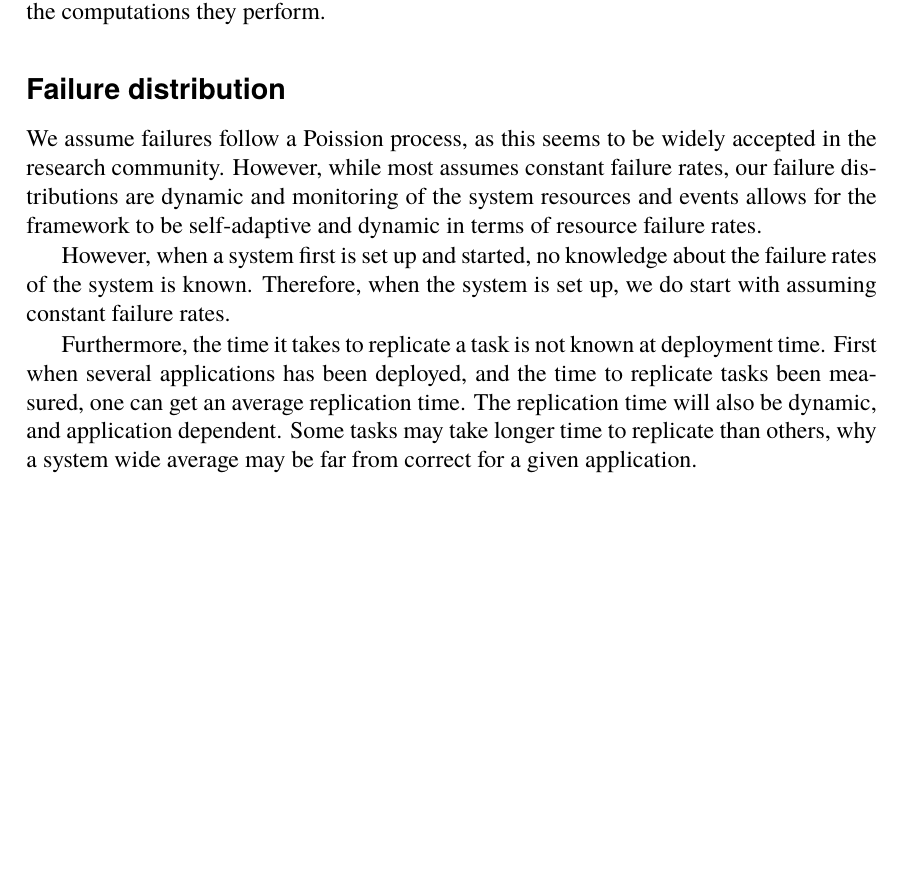
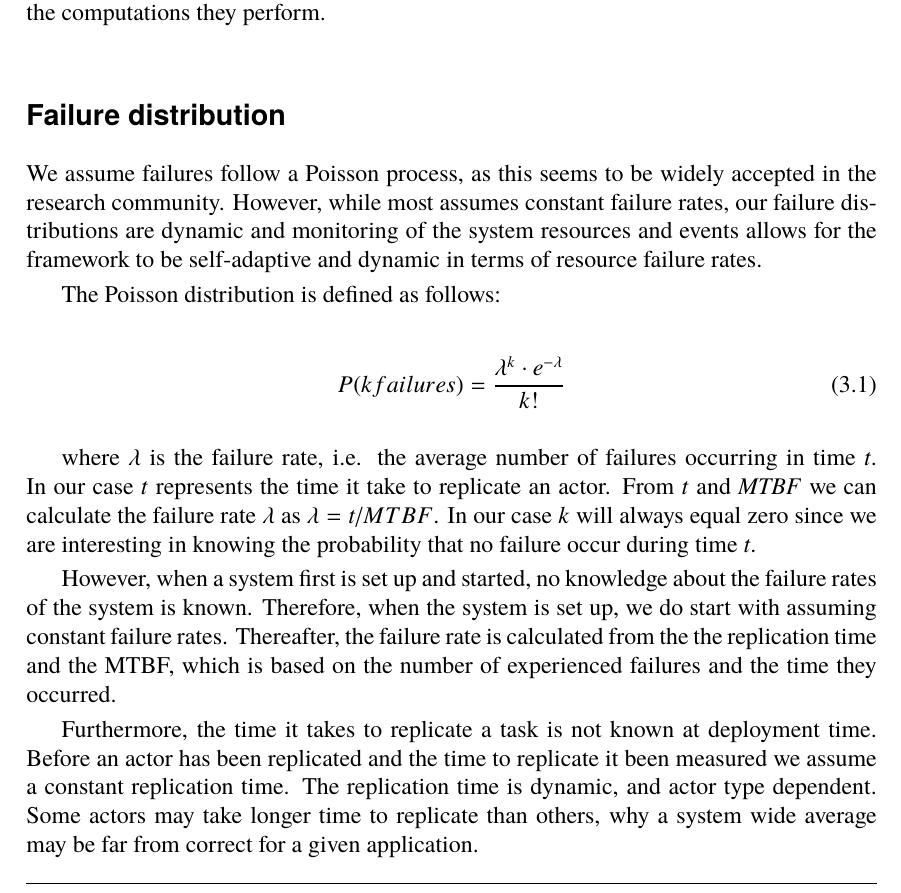
Before and after one commit to PStahl/master_thesis, a LaTeX thesis (report.tex): part of page 25 of 43, cut so that both start at the same text, the shorter picture padded with empty space. Compiled offline with pdfLaTeX.

Commit message:
Added to failure distribution

```diff
--- a/report.tex
+++ b/report.tex
@@ -526,14 +526,20 @@ Like \cite{selfAdaptRel}, we assume failures depends on the nodes, not the jobs
 
 \subsubsection{Failure distribution}
 %TODO do we want to assume Poisson process with constant failure rates? Maybe we should start with this and then later on use a more sophisticated model which for example takes the time a day into acocunt...
-We assume failures follow a Poission process, as this seems to be widely accepted in the research community. However, while most assumes constant failure rates, our failure distributions are dynamic and monitoring of the system resources and events allows for the framework to be self-adaptive and dynamic in terms of resource failure rates.
+We assume failures follow a Poisson process, as this seems to be widely accepted in the research community. However, while most assumes constant failure rates, our failure distributions are dynamic and monitoring of the system resources and events allows for the framework to be self-adaptive and dynamic in terms of resource failure rates.
 
-%constant failure rate Poisson = Homogeneous Poisson process
-%Non-Homogeneous Poisson - variable failure rate [System Reliability Concepts - Springer] <- Bok
+The Poisson distribution is defined as follows:
+
+\begin{equation} \label{eq:Poisson}
+P(k failures) = \dfrac{\lambda^k \cdot e^{-\lambda}}{k!}
+\end{equation}
+
+where $\lambda$ is the failure rate, i.e. the average number of failures occurring in time \emph{t}. In our case \emph{t} represents the time it take to replicate an actor. From \emph{t} and \emph{MTBF} we can calculate the failure rate $\lambda$ as $\lambda = t/MTBF$. In our case \emph{k} will always equal zero since we are interesting in knowing the probability that no failure occur during time \emph{t}.
 
 However, when a system first is set up and started, no knowledge about the failure rates of the system is known. Therefore, when the system is set up, we do start with assuming constant failure rates.
+Thereafter, the failure rate is calculated from the the replication time and the MTBF, which is based on the number of experienced failures and the time they occurred.
 
-Furthermore, the time it takes to replicate a task is not known at deployment time. First when several applications has been deployed, and the time to replicate tasks been measured, one can get an average replication time. The replication time will also be dynamic, and application dependent. Some tasks may take longer time to replicate than others, why a system wide average may be far from correct for a given application.
+Furthermore, the time it takes to replicate a task is not known at deployment time. Before an actor has been replicated and the time to replicate it been measured we assume a constant replication time. The replication time is dynamic, and actor type dependent. Some actors may take longer time to replicate than others, why a system wide average may be far from correct for a given application.
 
 \subsection{Reliability model}
 Using replication of a task, and reliability defined as in definition~\ref{def:task_replica_reliability}, the probability that a task $T$ with $n$ replicas is successful during a time $t$, corresponding to at least one replica survives, i.e. not all fail, can be expressed as
```
